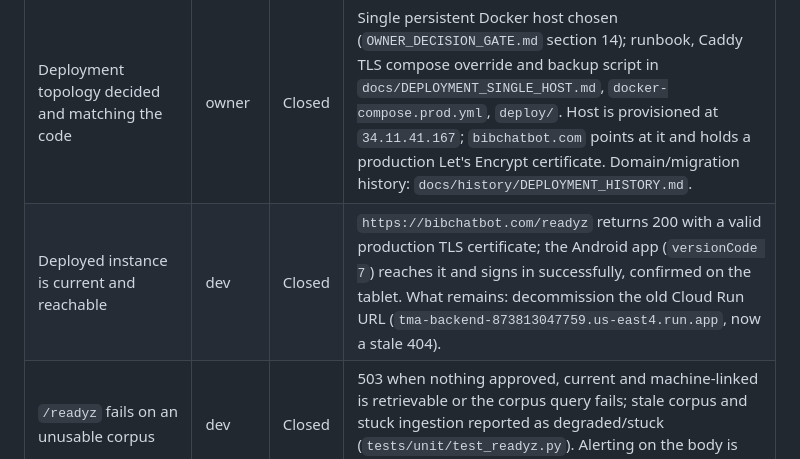
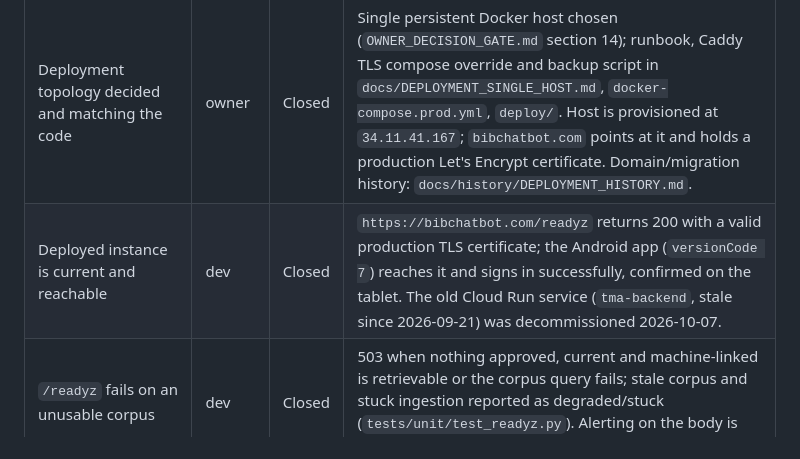
Before and after one commit to cyagar/ChatBot, a Markdown page: docs/PRODUCTION_READINESS.md, the part around one of its changes. Rendered like a GitHub page.

```diff
--- a/docs/PRODUCTION_READINESS.md
+++ b/docs/PRODUCTION_READINESS.md
@@ -40,6 +40,6 @@ Owner column: `dev` = builders, `owner` = ceyhun@hmwagner.com.
 | Gate | Owner | Status | Evidence / what remains |
 |---|---|---|---|
 | Deployment topology decided and matching the code | owner | Closed | Single persistent Docker host chosen (`OWNER_DECISION_GATE.md` section 14); runbook, Caddy TLS compose override and backup script in `docs/DEPLOYMENT_SINGLE_HOST.md`, `docker-compose.prod.yml`, `deploy/`. Host is provisioned at `34.11.41.167`; `bibchatbot.com` points at it and holds a production Let's Encrypt certificate. Domain/migration history: `docs/history/DEPLOYMENT_HISTORY.md`. |
-| Deployed instance is current and reachable | dev | Closed | `https://bibchatbot.com/readyz` returns 200 with a valid production TLS certificate; the Android app (`versionCode 7`) reaches it and signs in successfully, confirmed on the tablet. What remains: decommission the old Cloud Run URL (`tma-backend-873813047759.us-east4.run.app`, now a stale 404). |
+| Deployed instance is current and reachable | dev | Closed | `https://bibchatbot.com/readyz` returns 200 with a valid production TLS certificate; the Android app (`versionCode 7`) reaches it and signs in successfully, confirmed on the tablet. The old Cloud Run service (`tma-backend`, stale since 2026-09-21) was decommissioned 2026-10-07. |
 | `/readyz` fails on an unusable corpus | dev | Closed | 503 when nothing approved, current and machine-linked is retrievable or the corpus query fails; stale corpus and stuck ingestion reported as degraded/stuck (`tests/unit/test_readyz.py`). Alerting on the body is not set up. |
 | Ingestion recovers from a killed run and syncs promptly after restart | dev | Closed | Orphaned `running` rows are failed at startup under the ingestion lock; first sync runs about a minute after start when stale; an all-failed run is `failed`; permission and size skips are run errors. An expected-corpus inventory against the real Drive folder is still needed (owner). |
```
Also changed, not shown: other parts of docs/PRODUCTION_READINESS.md (+2 -2 lines), docs/DEPLOYMENT_SINGLE_HOST.md (+18 -2 lines).
